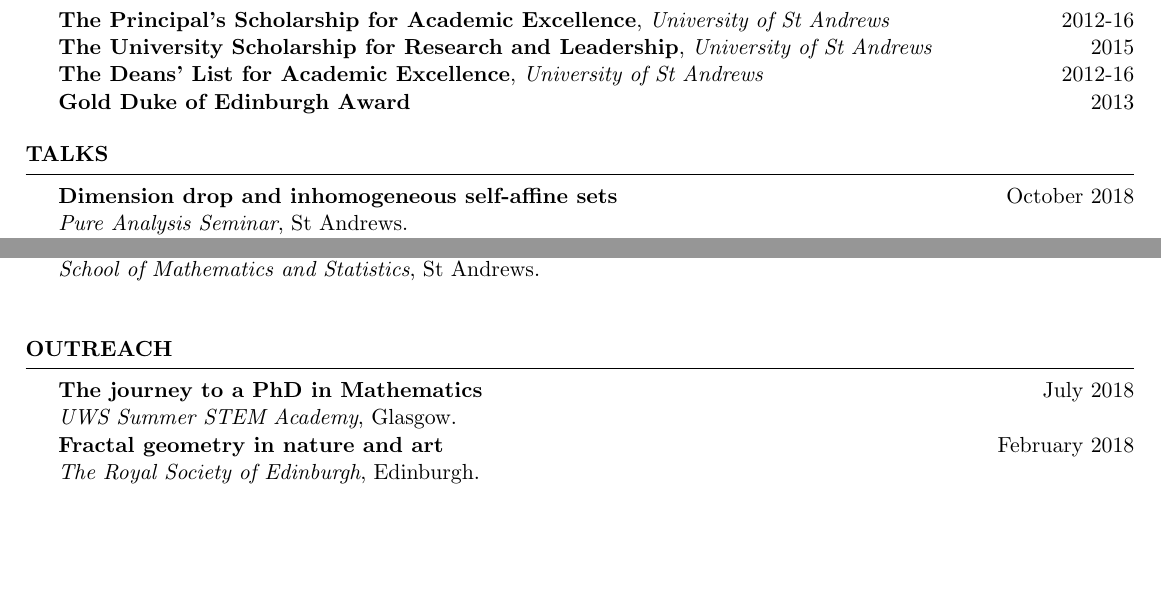
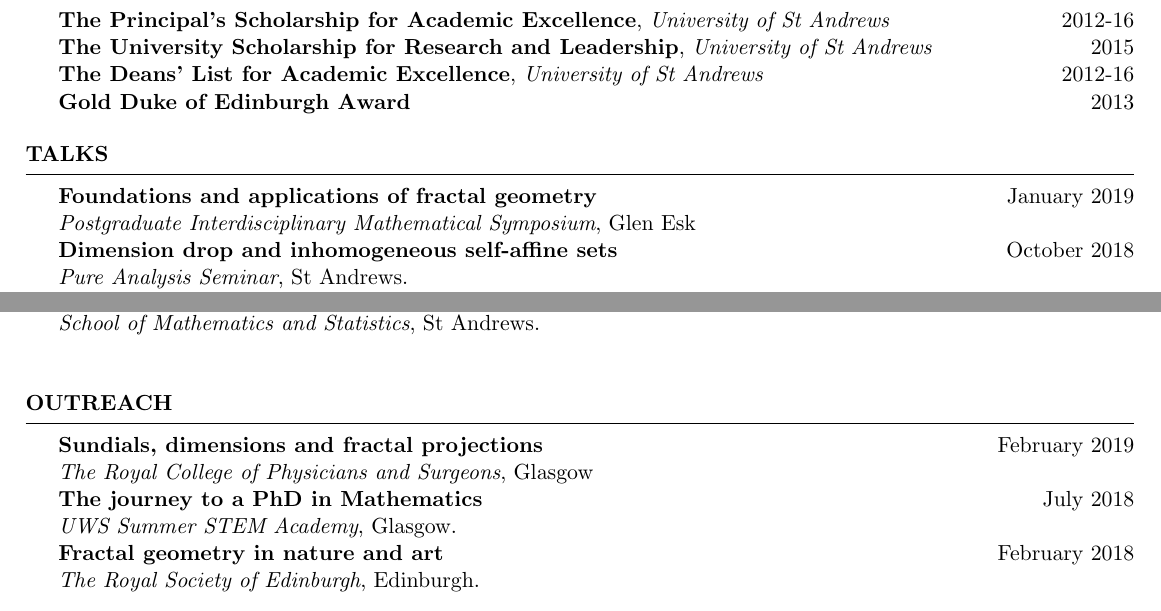
Before and after one commit to veronicakelsey/stuartburrell.github.io, a LaTeX CV (files/cv.tex): two parts of page 2 of 3 before the commit and two parts of page 2 of 4 after it, joined at a grey line, cut so that both start at the same text, the shorter picture padded with empty space. Compiled offline with pdfLaTeX.

Commit message:
Add burn and gathering talks

```diff
--- a/files/cv.tex
+++ b/files/cv.tex
@@ -122,6 +122,7 @@ Fractal geometry, dynamical systems and dimension theory. \\
 %	INTERNSHIP/TRAININGS
 %----------------------------------------------------------------------------------------
 \begin{rSection}{Talks}
+\textbf{Foundations and applications of fractal geometry}\hfill January 2019 \\ \emph{Postgraduate Interdisciplinary Mathematical Symposium}, Glen Esk  \\
 \textbf{Dimension drop and inhomogeneous self-affine sets} \hfill October 2018 \\ \emph{Pure Analysis Seminar}, St Andrews.\\
 \textbf{The dimensions of inhomogeneous self-affine sets (poster presentation)} \hfill October 2018 \\ \emph{Fractals and Stochastics VI}, Bad Herrenalb, Germany.\\
 \textbf{A brief note on the dimension of inhomogeneous attractors} \hfill September 2018 \\\emph{Dynamic Days Europe}, Loughborough.\\
@@ -140,6 +141,7 @@ Fractal geometry, dynamical systems and dimension theory. \\
 \end{rSection}
 
 \begin{rSection}{Outreach}
+\textbf{Sundials, dimensions and fractal projections}\hfill February 2019 \\ \emph{The Royal College of Physicians and Surgeons}, Glasgow  \\
 \textbf{The journey to a PhD in Mathematics} \hfill July 2018 \\\emph{UWS Summer STEM Academy}, Glasgow.\\
 \textbf{Fractal geometry in nature and art} \hfill February 2018\\ \emph{The Royal Society of Edinburgh}, Edinburgh.\\
 \end{rSection}
```
Also changed, not shown: files/cv.pdf, 2 other files.
